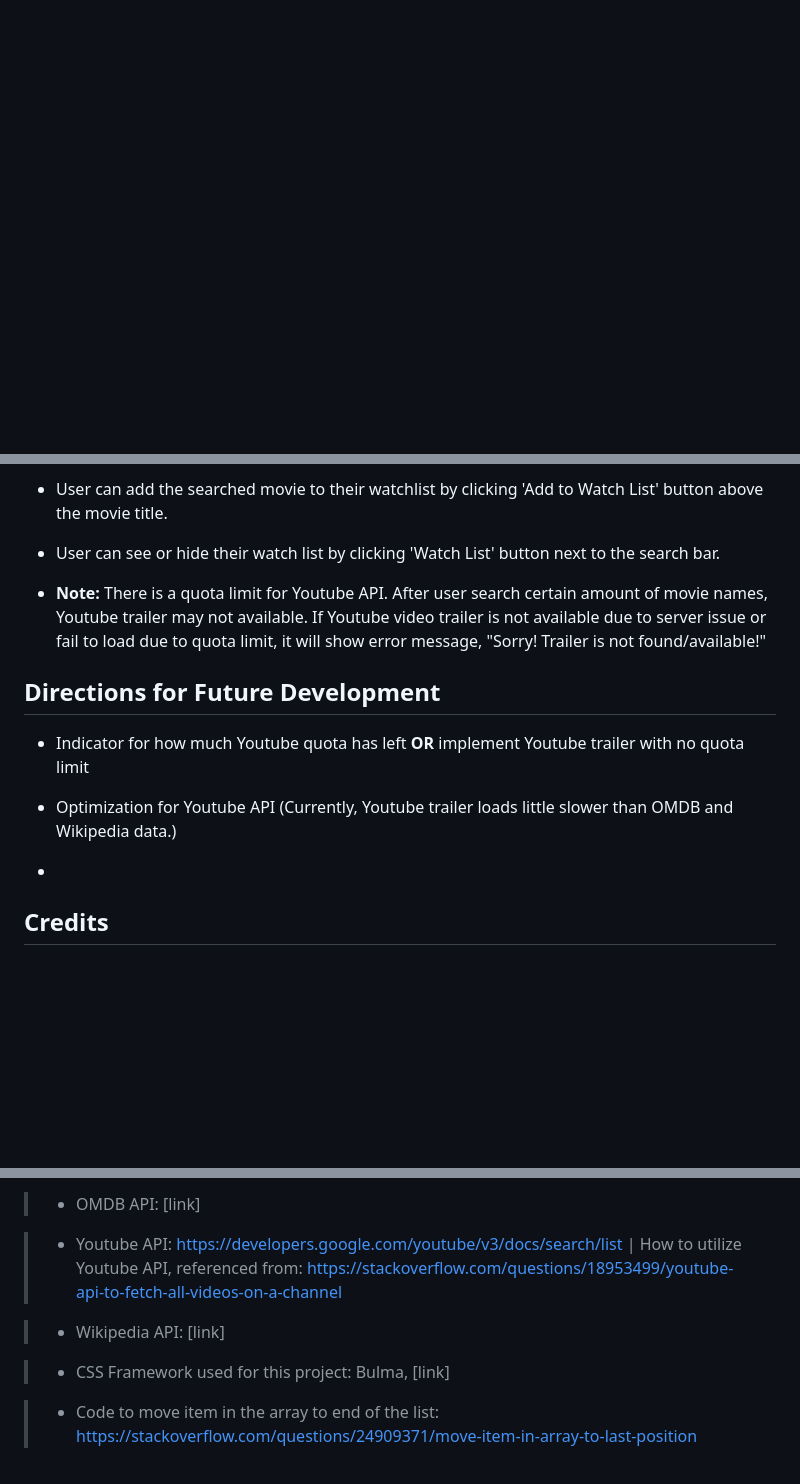
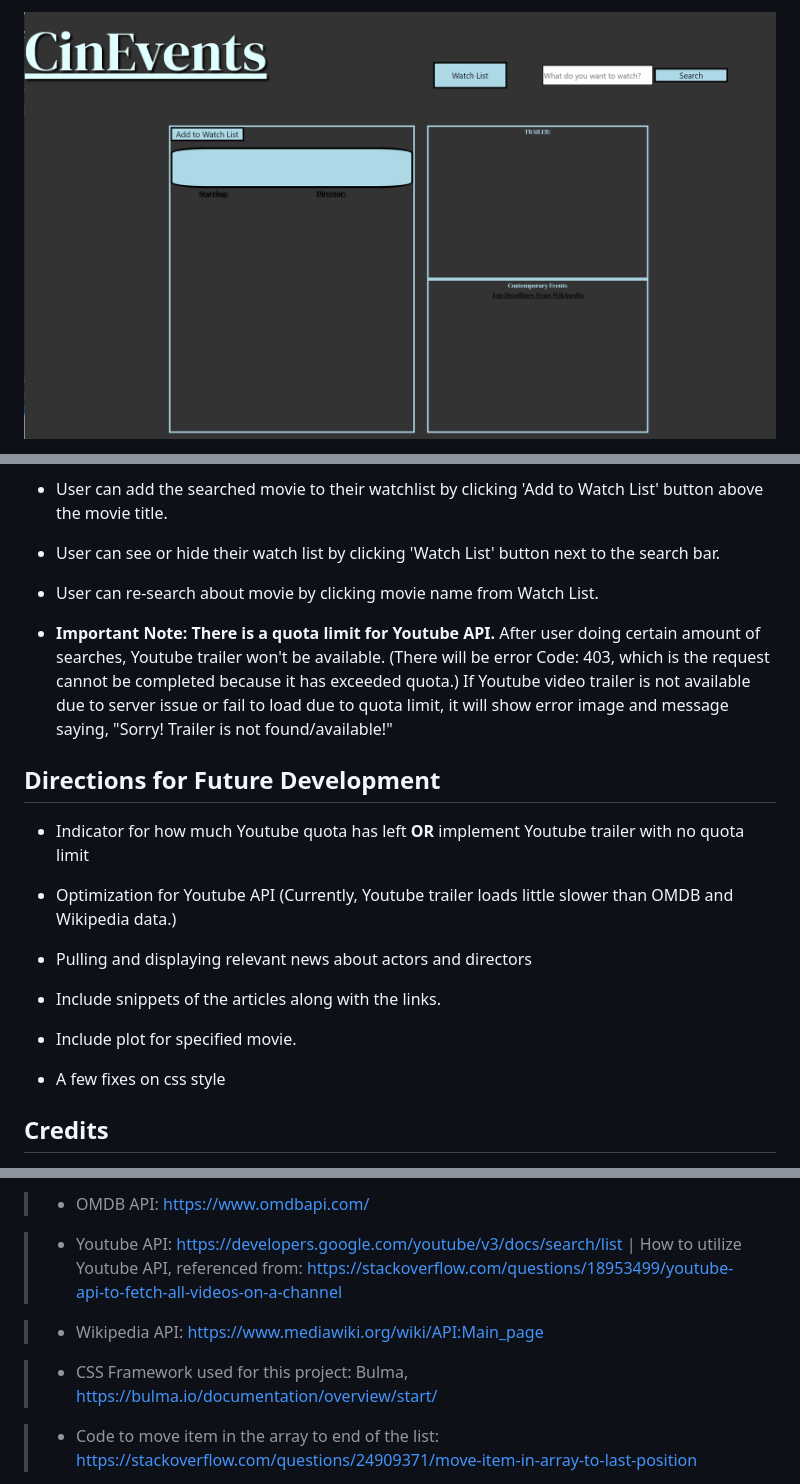
Before and after one commit to jjsmith32199/UntitledGooseProject, a Markdown page: README.md, 3 parts joined by grey strips. Rendered like a GitHub page; pictures changed too: assets/images/CinEvents_1.png (added); blank space fills up the shorter version.

Commit message:
revised README file and added few comments for describing functions in javascript

```diff
--- a/README.md
+++ b/README.md
@@ -45,2 +49,3 @@ The following images demonstrate the application functionality:
 
+![CinEvents Webpage.](./assets/images/CinEvents_1.png)
 
@@ -58,7 +76,9 @@ The following images demonstrate the application functionality:
 
 * User can see or hide their watch list by clicking 'Watch List' button next to the search bar.
 
-* **Note:** There is a quota limit for Youtube API. After user search certain amount of movie names, Youtube trailer may not available. If Youtube video trailer is not available due to server issue or fail to load due to quota limit, it will show error message, "Sorry! Trailer is not found/available!"
+* User can re-search about movie by clicking movie name from Watch List.
+
+* **Important Note: There is a quota limit for Youtube API.** After user doing certain amount of searches, Youtube trailer won't be available. (There will be error Code: 403, which is the request cannot be completed because it has exceeded quota.) If Youtube video trailer is not available due to server issue or fail to load due to quota limit, it will show error image and message saying, "Sorry! Trailer is not found/available!"
 
 
 ## Directions for Future Development
@@ -67,7 +87,14 @@ The following images demonstrate the application functionality:
 
 * Optimization for Youtube API (Currently, Youtube trailer loads little slower than OMDB and Wikipedia data.)
 
-*
+* Pulling and displaying relevant news about actors and directors
+
+* Include snippets of the articles along with the links.
+
+* Include plot for specified movie.
+
+* A few fixes on css style
+
 
 ## Credits
 
@@ -81,12 +108,13 @@ The following images demonstrate the application functionality:
 
 
-> * OMDB API: [link]
+
+> * OMDB API: https://www.omdbapi.com/
 
 > * Youtube API: https://developers.google.com/youtube/v3/docs/search/list  |  How to utilize Youtube API, referenced from: https://stackoverflow.com/questions/18953499/youtube-api-to-fetch-all-videos-on-a-channel
 
-> * Wikipedia API: [link]
+> * Wikipedia API: https://www.mediawiki.org/wiki/API:Main_page
 
-> * CSS Framework used for this project: Bulma, [link]
+> * CSS Framework used for this project: Bulma, https://bulma.io/documentation/overview/start/
 
 > * Code to move item in the array to end of the list: https://stackoverflow.com/questions/24909371/move-item-in-array-to-last-position
 
```
Also changed, not shown: other parts of README.md (+28 -11 lines), assets/images/CinEvents_Search.png (added), assets/images/CinEvents_Search_yt_error.png (added), assets/images/CinEvents_Watch_list.png (added), 1 other file.
